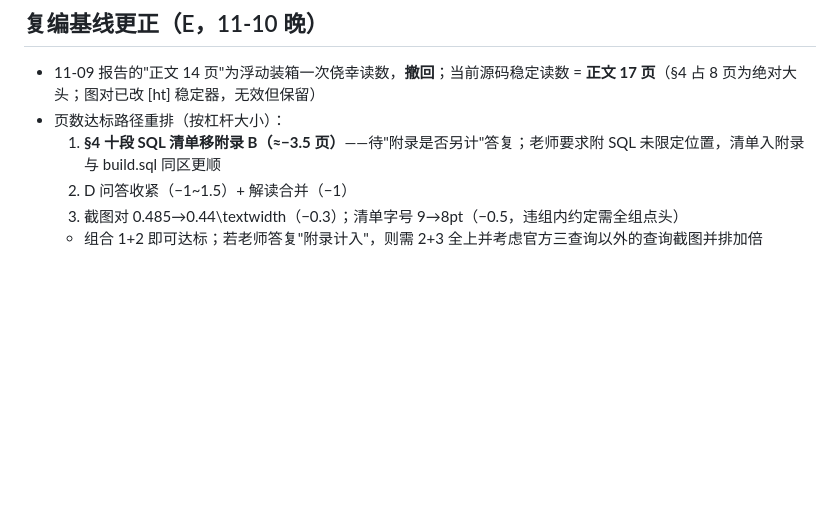
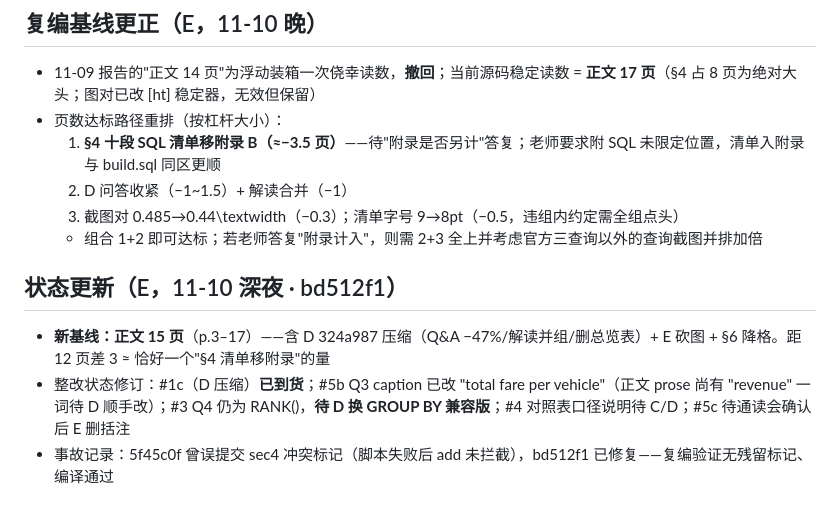
Before and after one commit to chenyanwu83-blip/DBM-Group-Project1, a Markdown page: 01_docs/1110_老师意见整改.md, the part around the change. Drawn GitHub-style; blank space fills up the shorter version.

Commit message:
E: 整改台账更新——新基线正文15页(D压缩+砍图后); 5f45c0f事故与修复记录

```diff
--- a/01_docs/1110_老师意见整改.md
+++ b/01_docs/1110_老师意见整改.md
@@ -70,3 +70,9 @@
   2. D 问答收紧（−1~1.5）+ 解读合并（−1）
   3. 截图对 0.485→0.44\textwidth（−0.3）；清单字号 9→8pt（−0.5，违组内约定需全组点头）
   - 组合 1+2 即可达标；若老师答复"附录计入"，则需 2+3 全上并考虑官方三查询以外的查询截图并排加倍
+
+## 状态更新（E，11-10 深夜 · bd512f1）
+
+- **新基线：正文 15 页**（p.3–17）——含 D 324a987 压缩（Q&A −47%/解读并组/删总览表）+ E 砍图 + §6 降格。距 12 页差 3 ≈ 恰好一个"§4 清单移附录"的量
+- 整改状态修订：#1c（D 压缩）**已到货**；#5b Q3 caption 已改 "total fare per vehicle"（正文 prose 尚有 "revenue" 一词待 D 顺手改）；#3 Q4 仍为 RANK()，**待 D 换 GROUP BY 兼容版**；#4 对照表口径说明待 C/D；#5c 待通读会确认后 E 删括注
+- 事故记录：5f45c0f 曾误提交 sec4 冲突标记（脚本失败后 add 未拦截），bd512f1 已修复——复编验证无残留标记、编译通过
```
